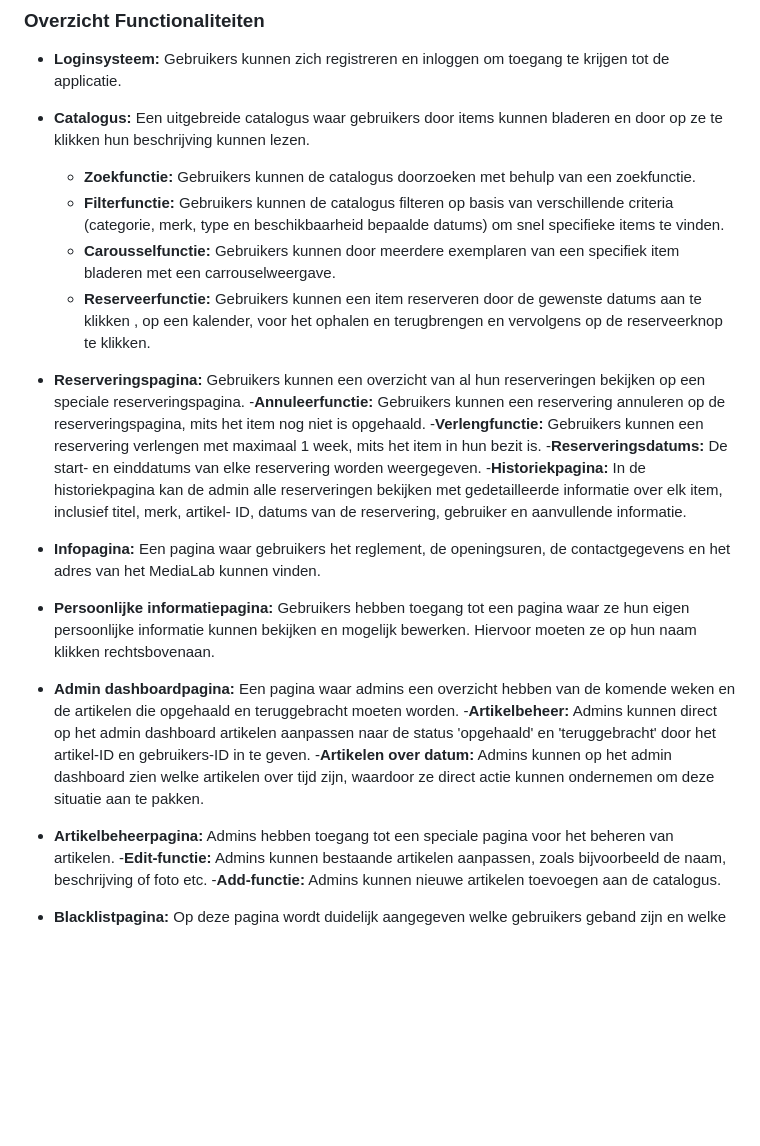
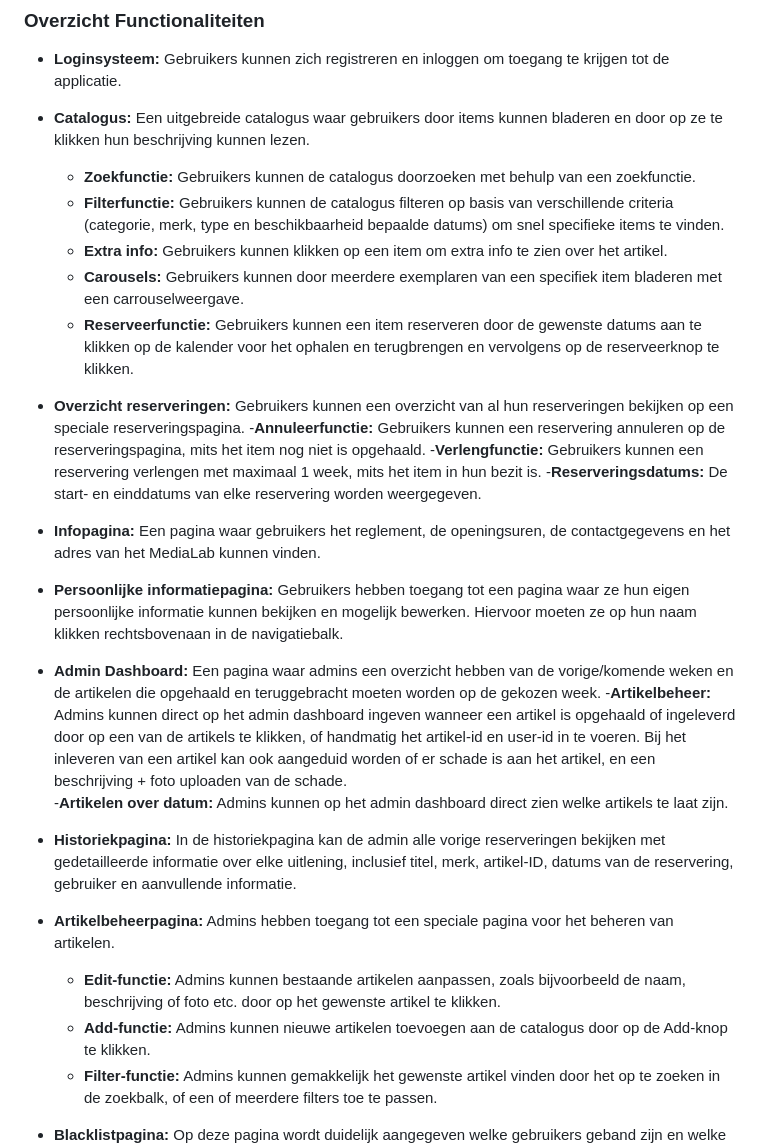
Before and after one commit to Programmingproject-Groep1/ProgrammingProject_Groep1, a Markdown page: README.md, the part around one of its changes. GitHub-like rendering; blank space fills up the shorter version.

```diff
--- a/README.md
+++ b/README.md
@@ -113,25 +115,28 @@ python3 main.py
 - **Catalogus:** Een uitgebreide catalogus waar gebruikers door items kunnen bladeren en door op ze te klikken hun beschrijving kunnen lezen.
     - **Zoekfunctie:** Gebruikers kunnen de catalogus doorzoeken met behulp van een zoekfunctie.
     - **Filterfunctie:**  Gebruikers kunnen de catalogus filteren op basis van verschillende criteria (categorie, merk, type en beschikbaarheid bepaalde datums)                             om snel specifieke items te vinden.
-    - **Carousselfunctie:**  Gebruikers kunnen door meerdere exemplaren van een specifiek item bladeren met een carrouselweergave.
-    - **Reserveerfunctie:** Gebruikers kunnen een item reserveren door de gewenste datums aan te klikken , op een kalender, voor het ophalen en terugbrengen en                                vervolgens op de reserveerknop te klikken.
+    - **Extra info:** Gebruikers kunnen klikken op een item om extra info te zien over het artikel.
+    - **Carousels:**  Gebruikers kunnen door meerdere exemplaren van een specifiek item bladeren met een carrouselweergave.
+    - **Reserveerfunctie:** Gebruikers kunnen een item reserveren door de gewenste datums aan te klikken op de kalender voor het ophalen en terugbrengen en vervolgens op de reserveerknop te klikken.
 
-- **Reserveringspagina:** Gebruikers kunnen een overzicht van al hun reserveringen bekijken op een speciale reserveringspagina.
+- **Overzicht reserveringen:** Gebruikers kunnen een overzicht van al hun reserveringen bekijken op een speciale reserveringspagina.
     -**Annuleerfunctie:** Gebruikers kunnen een reservering annuleren op de reserveringspagina, mits het item nog niet is opgehaald.
     -**Verlengfunctie:** Gebruikers kunnen een reservering verlengen met maximaal 1 week, mits het item in hun bezit is.
     -**Reserveringsdatums:** De start- en einddatums van elke reservering worden weergegeven.
--**Historiekpagina:** In de historiekpagina kan de admin alle reserveringen bekijken met gedetailleerde informatie over elk item, inclusief titel, merk, artikel-                        ID, datums van de reservering, gebruiker en aanvullende informatie.
 
 - **Infopagina:** Een pagina waar gebruikers het reglement, de openingsuren, de contactgegevens en het adres van het MediaLab kunnen vinden.
 
-- **Persoonlijke informatiepagina:** Gebruikers hebben toegang tot een pagina waar ze hun eigen persoonlijke informatie kunnen bekijken en mogelijk bewerken.                                           Hiervoor moeten ze op hun naam klikken rechtsbovenaan.
+- **Persoonlijke informatiepagina:** Gebruikers hebben toegang tot een pagina waar ze hun eigen persoonlijke informatie kunnen bekijken en mogelijk bewerken.                                           Hiervoor moeten ze op hun naam klikken rechtsbovenaan in de navigatiebalk.
 
-- **Admin dashboardpagina:** Een pagina waar admins een overzicht hebben van de komende weken en de artikelen die opgehaald en teruggebracht moeten worden.
-    -**Artikelbeheer:** Admins kunnen direct op het admin dashboard artikelen aanpassen naar de status 'opgehaald' en 'teruggebracht' door het                                             artikel-ID en gebruikers-ID in te geven.
-    -**Artikelen over datum:** Admins kunnen op het admin dashboard zien welke artikelen over tijd zijn, waardoor ze direct actie kunnen ondernemen om deze                                       situatie aan te pakken.
+- **Admin Dashboard:** Een pagina waar admins een overzicht hebben van de vorige/komende weken en de artikelen die opgehaald en teruggebracht moeten worden op de gekozen week.
+    -**Artikelbeheer:** Admins kunnen direct op het admin dashboard ingeven wanneer een artikel is opgehaald of ingeleverd door op een van de artikels te klikken, of handmatig het artikel-id en user-id in te voeren. Bij het inleveren van een artikel kan ook aangeduid worden of er schade is aan het artikel, en een beschrijving + foto uploaden van de schade.
+    -**Artikelen over datum:** Admins kunnen op het admin dashboard direct zien welke artikels te laat zijn.
+
+- **Historiekpagina:** In de historiekpagina kan de admin alle vorige reserveringen bekijken met gedetailleerde informatie over elke uitlening, inclusief titel, merk, artikel-ID, datums van de reservering, gebruiker en aanvullende informatie.
 
 - **Artikelbeheerpagina:** Admins hebben toegang tot een speciale pagina voor het beheren van artikelen.
-    -**Edit-functie:** Admins kunnen bestaande artikelen aanpassen, zoals bijvoorbeeld de naam, beschrijving of foto etc.
-    -**Add-functie:** Admins kunnen nieuwe artikelen toevoegen aan de catalogus.
+    - **Edit-functie:** Admins kunnen bestaande artikelen aanpassen, zoals bijvoorbeeld de naam, beschrijving of foto etc. door op het gewenste artikel te klikken.
+    - **Add-functie:** Admins kunnen nieuwe artikelen toevoegen aan de catalogus door op de Add-knop te klikken.
+    - **Filter-functie:** Admins kunnen gemakkelijk het gewenste artikel vinden door het op te zoeken in de zoekbalk, of een of meerdere filters toe te passen.
 
 - **Blacklistpagina:** Op deze pagina wordt duidelijk aangegeven welke gebruikers geband zijn en welke niet.
```
Also changed, not shown: other parts of README.md (+48 -21 lines).
